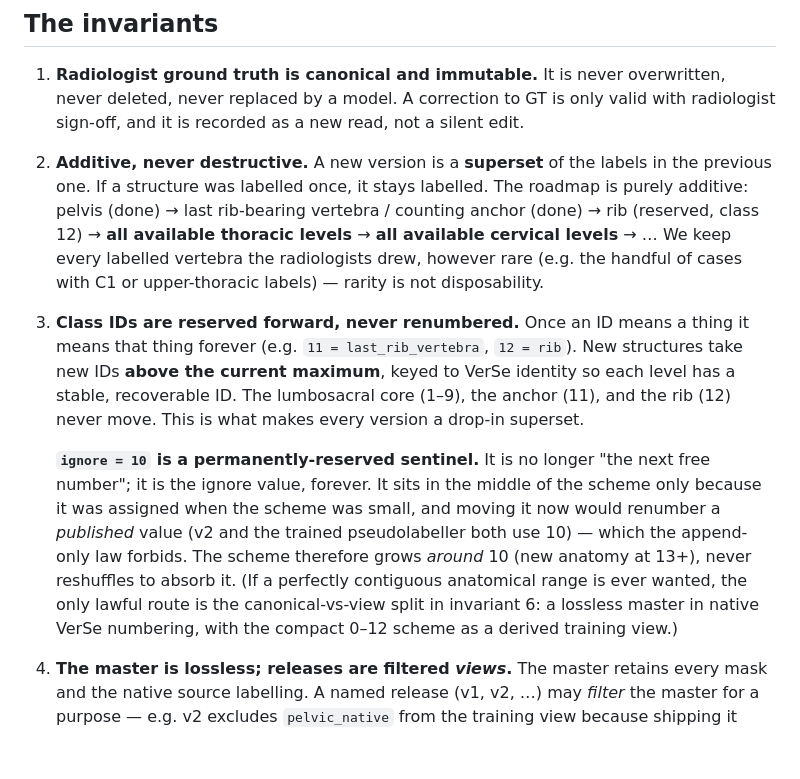
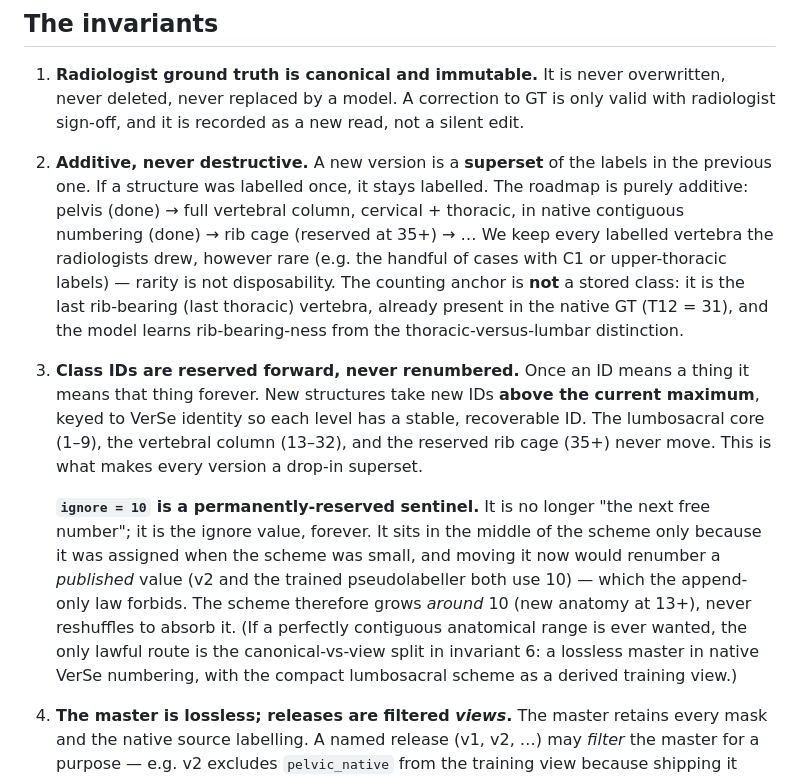
Before and after one commit to Gregory-Schwing-MD-PhD/CTSpinoPelvic1K, a Markdown page: docs/DATASET_PRINCIPLES.md, the part around the change. GitHub-like rendering; blank space fills up the shorter version.

```diff
--- a/docs/DATASET_PRINCIPLES.md
+++ b/docs/DATASET_PRINCIPLES.md
@@ -16,18 +16,21 @@ Treat it as **write-once**.
 
 2. **Additive, never destructive.** A new version is a **superset** of the
    labels in the previous one. If a structure was labelled once, it stays
-   labelled. The roadmap is purely additive: pelvis (done) → last rib-bearing
-   vertebra / counting anchor (done) → rib (reserved, class 12) → **all available
-   thoracic levels** → **all available cervical levels** → … We keep every
-   labelled vertebra the radiologists drew, however rare (e.g. the handful of
-   cases with C1 or upper-thoracic labels) — rarity is not disposability.
+   labelled. The roadmap is purely additive: pelvis (done) → full vertebral
+   column, cervical + thoracic, in native contiguous numbering (done) → rib cage
+   (reserved at 35+) → … We keep every labelled vertebra the radiologists drew,
+   however rare (e.g. the handful of cases with C1 or upper-thoracic labels) —
+   rarity is not disposability. The counting anchor is **not** a stored class: it
+   is the last rib-bearing (last thoracic) vertebra, already present in the native
+   GT (T12 = 31), and the model learns rib-bearing-ness from the
+   thoracic-versus-lumbar distinction.
 
 3. **Class IDs are reserved forward, never renumbered.** Once an ID means a
-   thing it means that thing forever (e.g. `11 = last_rib_vertebra`,
-   `12 = rib`). New structures take new IDs **above the current maximum**, keyed
-   to VerSe identity so each level has a stable, recoverable ID. The lumbosacral
-   core (1–9), the anchor (11), and the rib (12) never move. This is what makes
-   every version a drop-in superset.
+   thing it means that thing forever. New structures take new IDs **above the
+   current maximum**, keyed to VerSe identity so each level has a stable,
+   recoverable ID. The lumbosacral core (1–9), the vertebral column (13–32), and
+   the reserved rib cage (35+) never move. This is what makes every version a
+   drop-in superset.
 
    **`ignore = 10` is a permanently-reserved sentinel.** It is no longer "the
    next free number"; it is the ignore value, forever. It sits in the middle of
@@ -37,7 +40,7 @@ Treat it as **write-once**.
    *around* 10 (new anatomy at 13+), never reshuffles to absorb it. (If a
    perfectly contiguous anatomical range is ever wanted, the only lawful route is
    the canonical-vs-view split in invariant 6: a lossless master in native VerSe
-   numbering, with the compact 0–12 scheme as a derived training view.)
+   numbering, with the compact lumbosacral scheme as a derived training view.)
 
 4. **The master is lossless; releases are filtered *views*.** The master
    retains every mask and the native source labelling. A named release (v1, v2,
```
Also changed, not shown: README.md (+16 -10 lines), docs/dataset_card.md (+21 -16 lines).
